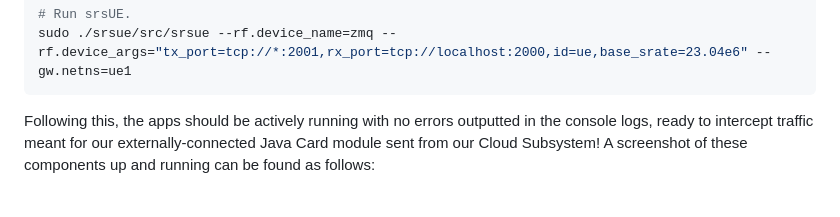
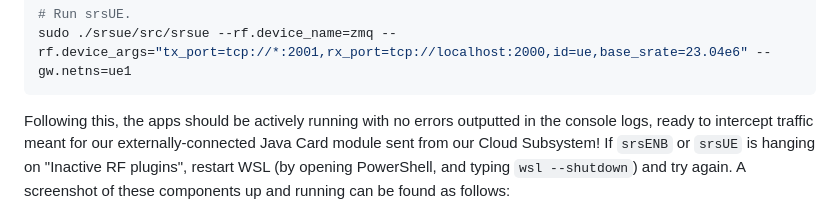
Before and after one commit to harrisonCassar/CS219-Cloud-IoT-Management-SIM-Card, a Markdown page: README.md, the part around the change. Drawn GitHub-style.

Commit message:
Add note for troubleshooting hanging srsRAN components.

````diff
--- a/README.md
+++ b/README.md
@@ -330,7 +330,7 @@ sudo ./srsepc/src/srsepc
 sudo ./srsue/src/srsue --rf.device_name=zmq --rf.device_args="tx_port=tcp://*:2001,rx_port=tcp://localhost:2000,id=ue,base_srate=23.04e6" --gw.netns=ue1
 ```
 
-Following this, the apps should be actively running with no errors outputted in the console logs, ready to intercept traffic meant for our externally-connected Java Card module sent from our Cloud Subsystem! A screenshot of these components up and running can be found as follows:
+Following this, the apps should be actively running with no errors outputted in the console logs, ready to intercept traffic meant for our externally-connected Java Card module sent from our Cloud Subsystem! If `srsENB` or `srsUE` is hanging on "Inactive RF plugins", restart WSL (by opening PowerShell, and typing `wsl --shutdown`) and try again. A screenshot of these components up and running can be found as follows:
 
 ![srsRAN Components Running](/docs/srsran-4g-apps-running.png)
 
````
